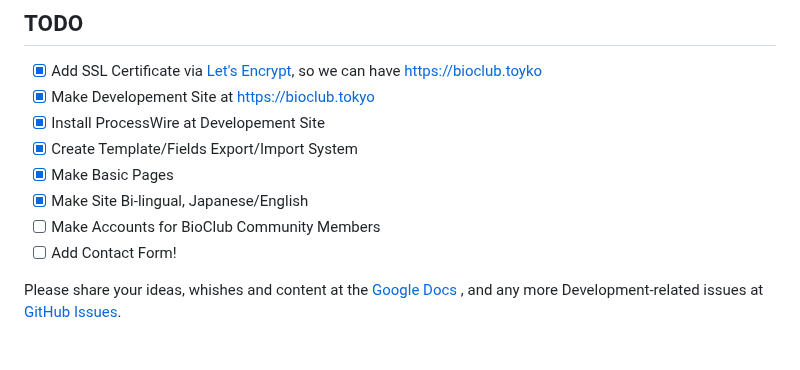
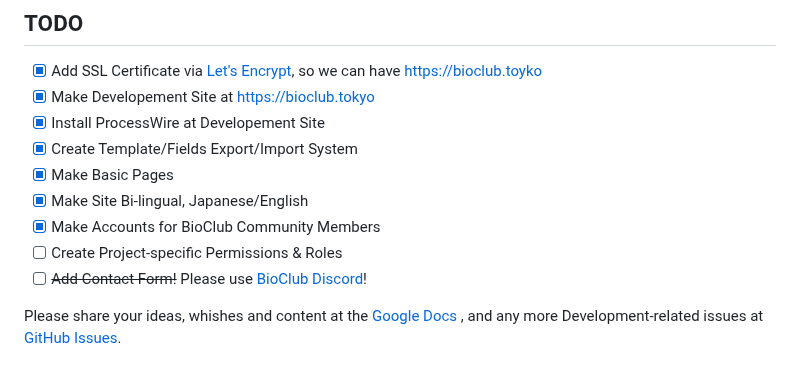
Before and after one commit to BioClub/labU, a Markdown page: README.md, the part around the change. GitHub-like rendering.

```diff
--- a/README.md
+++ b/README.md
@@ -108,8 +108,9 @@ What we need/want from a CMS/CMF:
 - [x] Create Template/Fields Export/Import System
 - [x] Make Basic Pages
 - [x] Make Site Bi-lingual, Japanese/English
-- [ ] Make Accounts for BioClub Community Members
-- [ ] Add Contact Form!
+- [x] Make Accounts for BioClub Community Members
+- [ ] Create Project-specific Permissions & Roles
+- [ ] ~~Add Contact Form!~~ Please use [BioClub Discord](https://discord.bioclub.tokyo)!
 
 Please share your ideas, whishes and content at the [Google Docs](https://docs.google.com/document/d/1o2WTNjTxkZYKmCmdziS-a4XgKwddnrclsKorgtMeCUo/edit?usp=sharing) , and any more Development-related issues at [GitHub Issues](https://github.com/BioClub/BioClub-Wordpress-Theme/issues).
 
```
